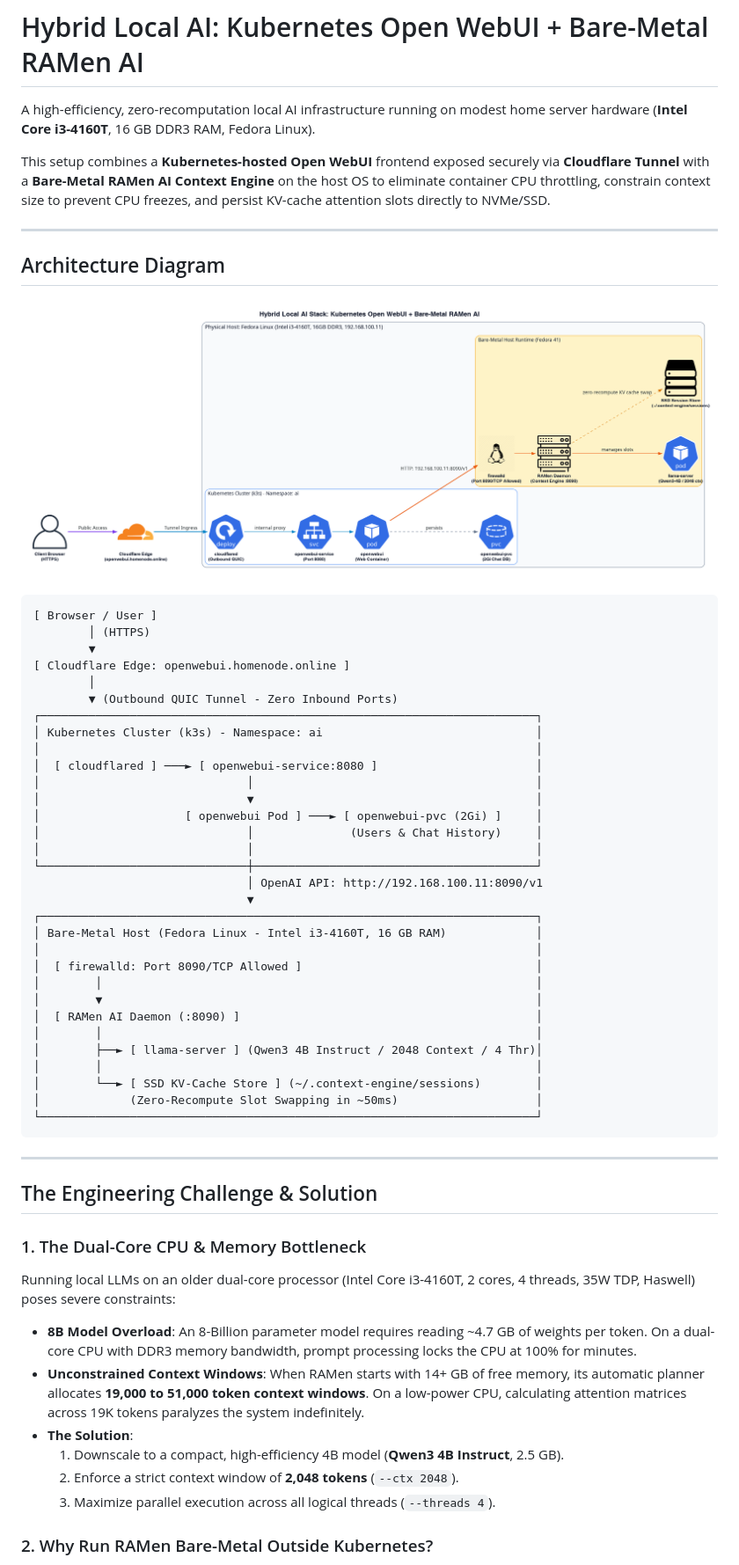
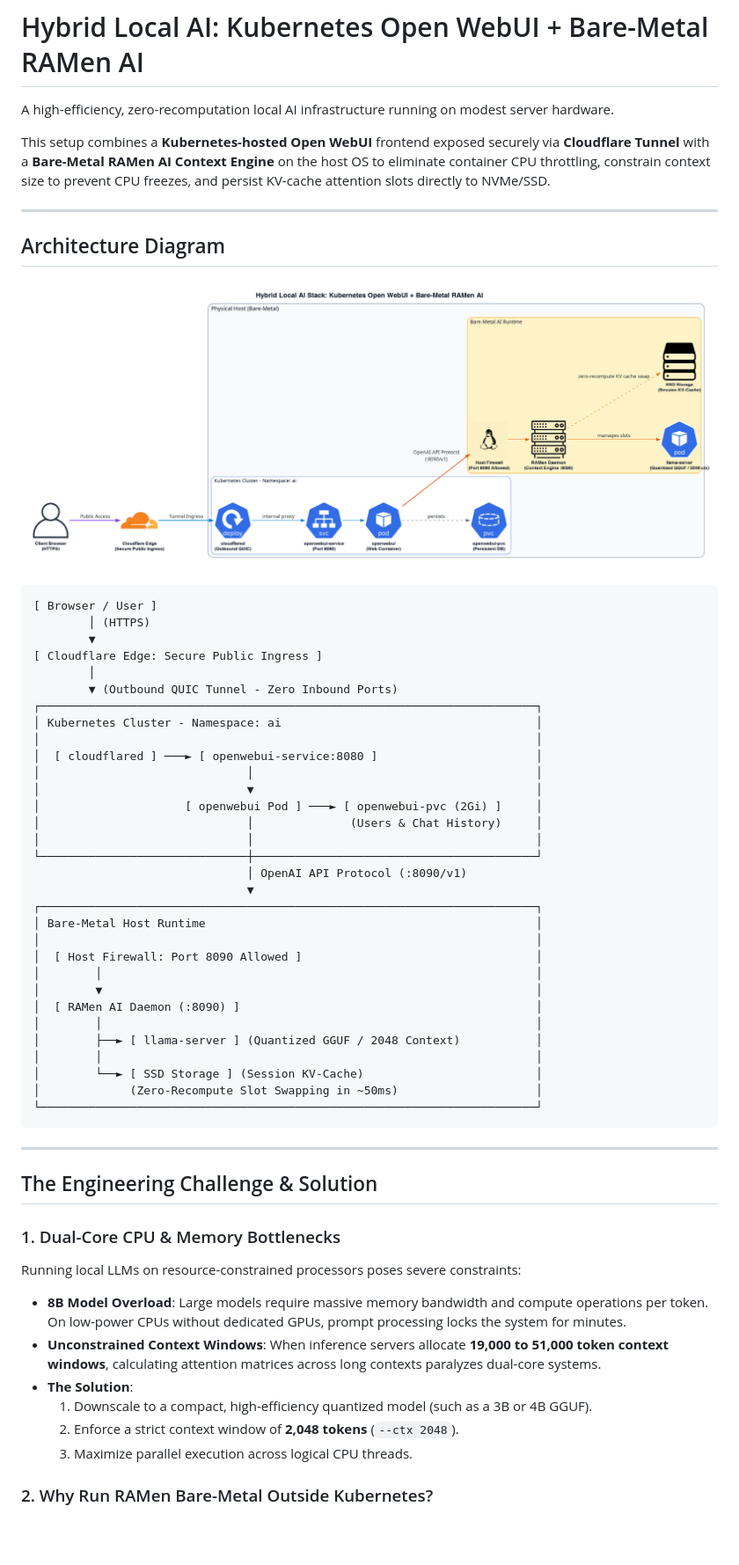
Before and after one commit to aayasir2177/k8s-ramen-openwebui, a Markdown page: README.md, the part around one of its changes. Shown at 88% size. GitHub-like rendering; pictures changed too: docs/architecture.png; blank space fills up the shorter version.

Commit message:
sanitize architecture diagram and documentation from personal system info

````diff
--- a/README.md
+++ b/README.md
@@ -1,6 +1,6 @@
 # Hybrid Local AI: Kubernetes Open WebUI + Bare-Metal RAMen AI
 
-A high-efficiency, zero-recomputation local AI infrastructure running on modest home server hardware (**Intel Core i3-4160T**, 16 GB DDR3 RAM, Fedora Linux).
+A high-efficiency, zero-recomputation local AI infrastructure running on modest server hardware.
 
 This setup combines a **Kubernetes-hosted Open WebUI** frontend exposed securely via **Cloudflare Tunnel** with a **Bare-Metal RAMen AI Context Engine** on the host OS to eliminate container CPU throttling, constrain context size to prevent CPU freezes, and persist KV-cache attention slots directly to NVMe/SSD.
 
@@ -14,11 +14,11 @@ This setup combines a **Kubernetes-hosted Open WebUI** frontend exposed securely
 [ Browser / User ]
         │ (HTTPS)
         ▼
-[ Cloudflare Edge: openwebui.homenode.online ]
+[ Cloudflare Edge: Secure Public Ingress ]
         │
         ▼ (Outbound QUIC Tunnel - Zero Inbound Ports)
 ┌────────────────────────────────────────────────────────────────────────┐
-│ Kubernetes Cluster (k3s) - Namespace: ai                               │
+│ Kubernetes Cluster - Namespace: ai                                     │
 │                                                                        │
 │  [ cloudflared ] ───► [ openwebui-service:8080 ]                       │
 │                              │                                         │
@@ -27,19 +27,19 @@ This setup combines a **Kubernetes-hosted Open WebUI** frontend exposed securely
 │                              │              (Users & Chat History)     │
 │                              │                                         │
 └──────────────────────────────┼─────────────────────────────────────────┘
-                               │ OpenAI API: http://192.168.100.11:8090/v1
+                               │ OpenAI API Protocol (:8090/v1)
                                ▼
 ┌────────────────────────────────────────────────────────────────────────┐
-│ Bare-Metal Host (Fedora Linux - Intel i3-4160T, 16 GB RAM)             │
+│ Bare-Metal Host Runtime                                                │
 │                                                                        │
-│  [ firewalld: Port 8090/TCP Allowed ]                                  │
+│  [ Host Firewall: Port 8090 Allowed ]                                  │
 │        │                                                               │
 │        ▼                                                               │
 │  [ RAMen AI Daemon (:8090) ]                                           │
 │        │                                                               │
-│        ├──► [ llama-server ] (Qwen3 4B Instruct / 2048 Context / 4 Thr)│
+│        ├──► [ llama-server ] (Quantized GGUF / 2048 Context)           │
 │        │                                                               │
-│        └──► [ SSD KV-Cache Store ] (~/.context-engine/sessions)        │
+│        └──► [ SSD Storage ] (Session KV-Cache)                         │
 │             (Zero-Recompute Slot Swapping in ~50ms)                    │
 └────────────────────────────────────────────────────────────────────────┘
 ```
@@ -48,13 +48,13 @@ This setup combines a **Kubernetes-hosted Open WebUI** frontend exposed securely
 
 ## The Engineering Challenge & Solution
 
-### 1. The Dual-Core CPU & Memory Bottleneck
-Running local LLMs on an older dual-core processor (Intel Core i3-4160T, 2 cores, 4 threads, 35W TDP, Haswell) poses severe constraints:
-* **8B Model Overload**: An 8-Billion parameter model requires reading ~4.7 GB of weights per token. On a dual-core CPU with DDR3 memory bandwidth, prompt processing locks the CPU at 100% for minutes.
-* **Unconstrained Context Windows**: When RAMen starts with 14+ GB of free memory, its automatic planner allocates **19,000 to 51,000 token context windows**. On a low-power CPU, calculating attention matrices across 19K tokens paralyzes the system indefinitely.
+### 1. Dual-Core CPU & Memory Bottlenecks
+Running local LLMs on resource-constrained processors poses severe constraints:
+* **8B Model Overload**: Large models require massive memory bandwidth and compute operations per token. On low-power CPUs without dedicated GPUs, prompt processing locks the system for minutes.
+* **Unconstrained Context Windows**: When inference servers allocate **19,000 to 51,000 token context windows**, calculating attention matrices across long contexts paralyzes dual-core systems.
 * **The Solution**:
-  1. Downscale to a compact, high-efficiency 4B model (**Qwen3 4B Instruct**, 2.5 GB).
+  1. Downscale to a compact, high-efficiency quantized model (such as a 3B or 4B GGUF).
   2. Enforce a strict context window of **2,048 tokens** (`--ctx 2048`).
-  3. Maximize parallel execution across all logical threads (`--threads 4`).
+  3. Maximize parallel execution across logical CPU threads.
 
 ### 2. Why Run RAMen Bare-Metal Outside Kubernetes?
````
Also changed, not shown: other parts of README.md (+19 -35 lines), docs/openwebui ss.png (added), 1 other file.
